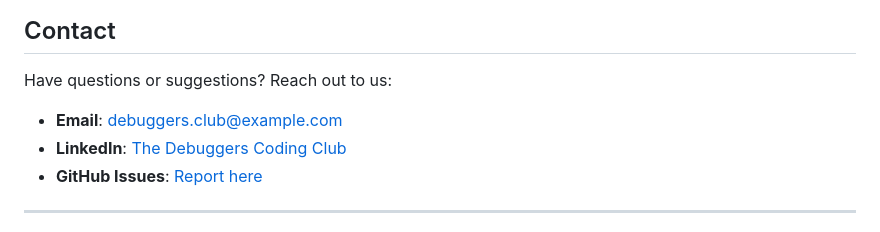
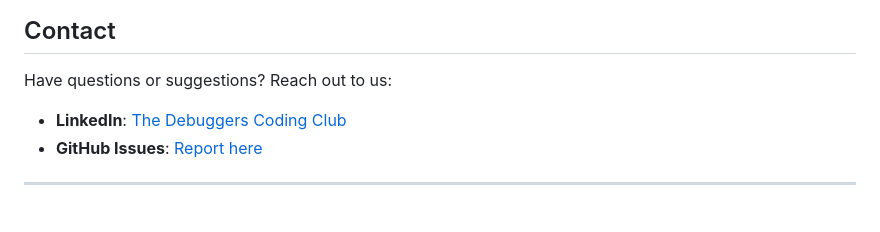
Before and after one commit to The-Debuggers-Club/social-handles, a Markdown page: README.md, the part around the change. Drawn GitHub-style.

```diff
--- a/README.md
+++ b/README.md
@@ -197,7 +197,6 @@ This project is licensed under the MIT License - see the [LICENSE](LICENSE) file
 
 Have questions or suggestions? Reach out to us:
 
-- **Email**: debuggers.club@example.com
 - **LinkedIn**: [The Debuggers Coding Club](https://www.linkedin.com/company/the-debuggers-coding-club/)
 - **GitHub Issues**: [Report here](https://github.com/The-Debuggers-Club/social-handles/issues)
 
```
